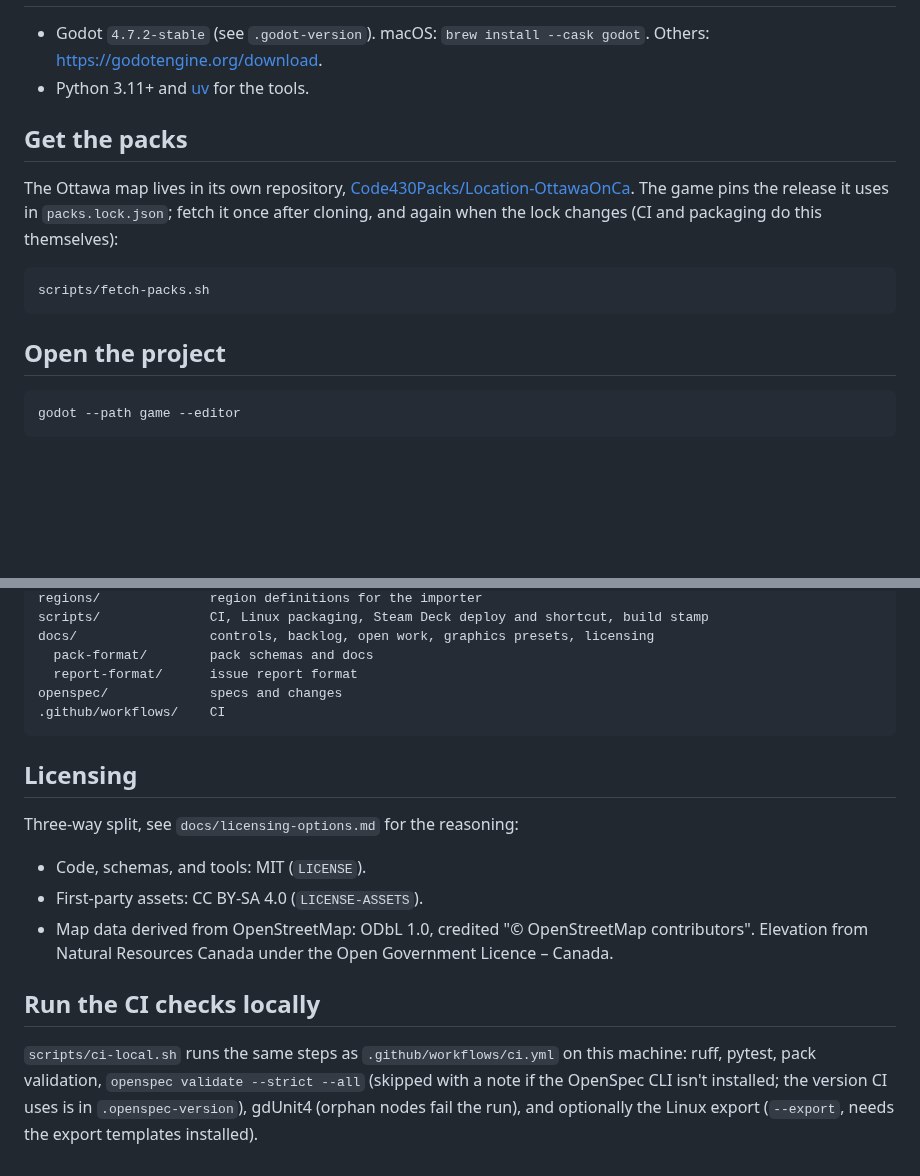
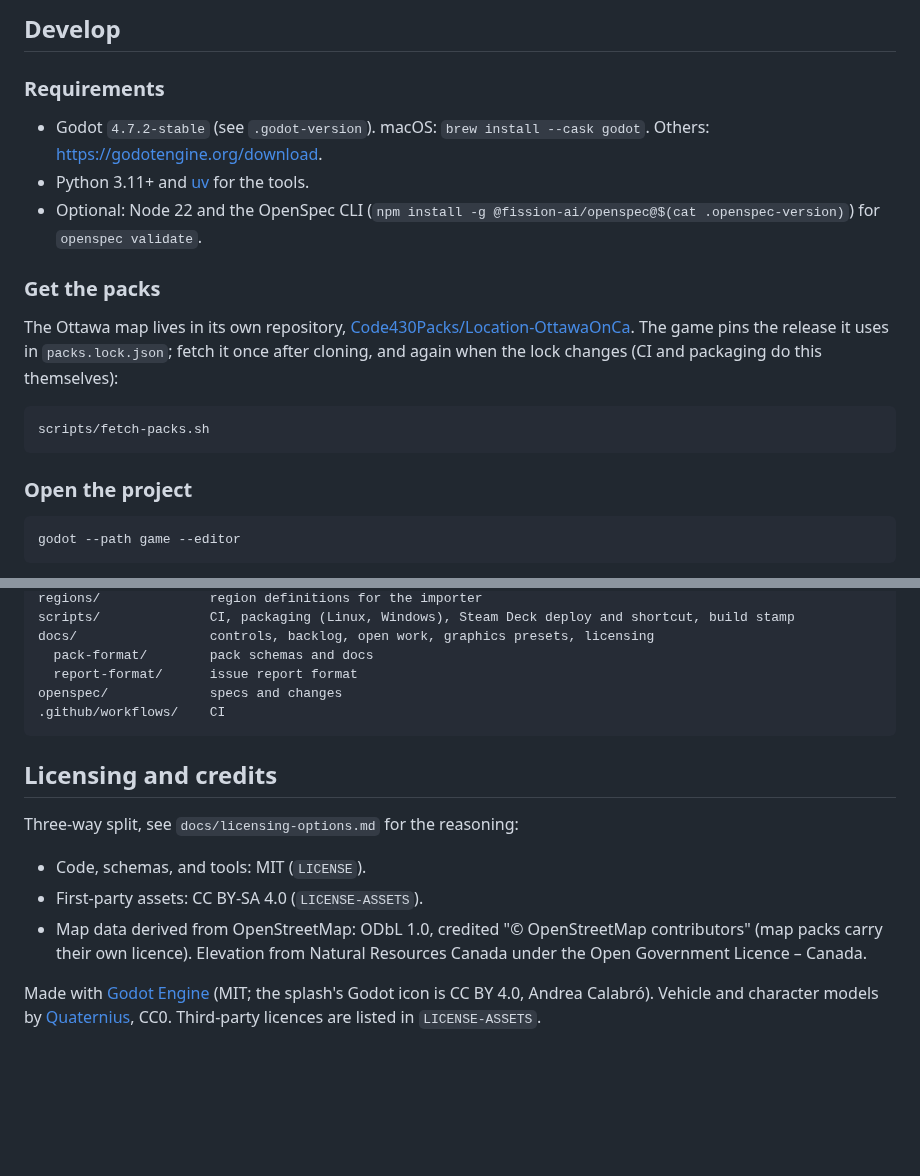
Before and after one commit to Code430Game/Code430Game, a Markdown page: README.md, 2 parts joined by grey strips. GitHub-like rendering; blank space fills up the shorter version.

````diff
--- a/README.md
+++ b/README.md
@@ -17,7 +50,10 @@ Not yet built: missions, a pack browser, and an economy. `docs/open-work.md` lis
+## Develop
+### Requirements
 - Godot `4.7.2-stable` (see `.godot-version`). macOS: `brew install --cask godot`. Others: https://godotengine.org/download.
 - Python 3.11+ and [uv](https://docs.astral.sh/uv/) for the tools.
+- Optional: Node 22 and the OpenSpec CLI (`npm install -g @fission-ai/openspec@$(cat .openspec-version)`) for `openspec validate`.
 
-## Get the packs
+### Get the packs
 The Ottawa map lives in its own repository,
 [Code430Packs/Location-OttawaOnCa](https://github.com/Code430Packs/Location-OttawaOnCa). The
 game pins the release it uses in `packs.lock.json`; fetch it once after cloning, and again
@@ -26,7 +62,7 @@ when the lock changes (CI and packaging do this themselves):
 scripts/fetch-packs.sh
 ```
 
-## Open the project
+### Open the project
 ```
 godot --path game --editor
 ```
@@ -131,5 +170,5 @@ packs/                first-party packs (the Ottawa map pack)
 regions/              region definitions for the importer
-scripts/              CI, Linux packaging, Steam Deck deploy and shortcut, build stamp
+scripts/              CI, packaging (Linux, Windows), Steam Deck deploy and shortcut, build stamp
 docs/                 controls, backlog, open work, graphics presets, licensing
   pack-format/        pack schemas and docs
   report-format/      issue report format
@@ -137,11 +176,14 @@ openspec/             specs and changes
 .github/workflows/    CI
 ```
 
-## Licensing
+## Licensing and credits
 Three-way split, see `docs/licensing-options.md` for the reasoning:
 - Code, schemas, and tools: MIT (`LICENSE`).
 - First-party assets: CC BY-SA 4.0 (`LICENSE-ASSETS`).
-- Map data derived from OpenStreetMap: ODbL 1.0, credited "© OpenStreetMap contributors". Elevation from Natural Resources Canada under the Open Government Licence – Canada.
+- Map data derived from OpenStreetMap: ODbL 1.0, credited "© OpenStreetMap contributors"
+  (map packs carry their own licence). Elevation from Natural Resources Canada under the Open
+  Government Licence – Canada.
 
-## Run the CI checks locally
-`scripts/ci-local.sh` runs the same steps as `.github/workflows/ci.yml` on this machine: ruff, pytest, pack validation, `openspec validate --strict --all` (skipped with a note if the OpenSpec CLI isn't installed; the version CI uses is in `.openspec-version`), gdUnit4 (orphan nodes fail the run), and optionally the Linux export (`--export`, needs the export templates installed).
+Made with [Godot Engine](https://godotengine.org) (MIT; the splash's Godot icon is CC BY 4.0,
+Andrea Calabró). Vehicle and character models by [Quaternius](https://quaternius.com), CC0.
+Third-party licences are listed in `LICENSE-ASSETS`.
````
Also changed, not shown: other parts of README.md (+64 -28 lines), docs/images/centretown-dusk.jpg (added).
